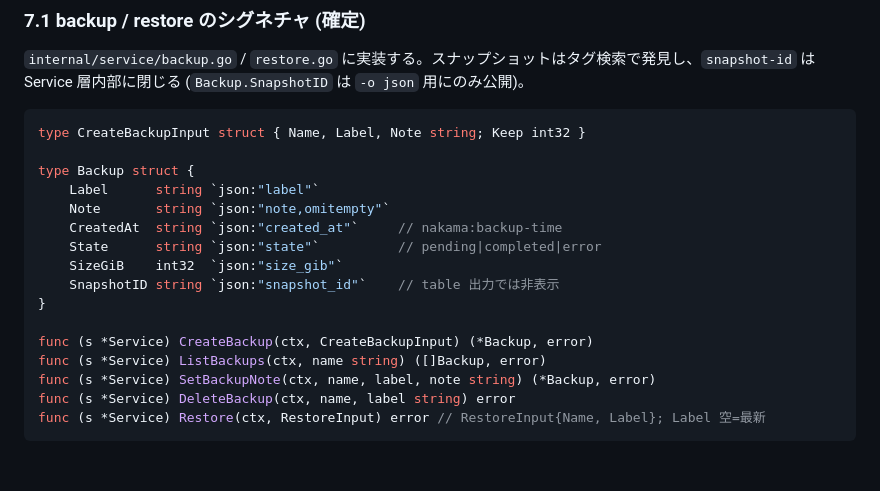
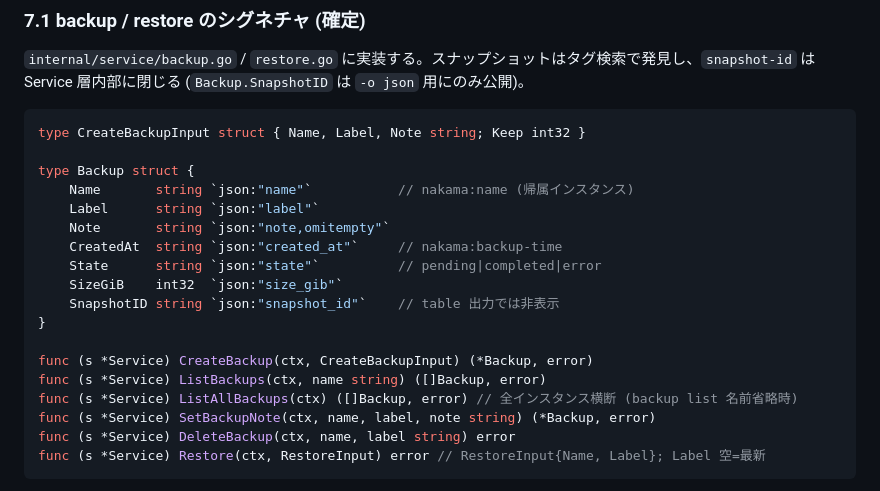
Before and after one commit to ukaji3/nakama, a Markdown page: docs/design.md, the part around the change. GitHub-like rendering; blank space fills up the shorter version.

```diff
--- a/docs/design.md
+++ b/docs/design.md
@@ -158,6 +158,7 @@ CLI はフラグから `*Input` を組み立て、Service を呼び出すだけ
 type CreateBackupInput struct { Name, Label, Note string; Keep int32 }
 
 type Backup struct {
+    Name       string `json:"name"`           // nakama:name (帰属インスタンス)
     Label      string `json:"label"`
     Note       string `json:"note,omitempty"`
     CreatedAt  string `json:"created_at"`     // nakama:backup-time
@@ -168,6 +169,7 @@ type Backup struct {
 
 func (s *Service) CreateBackup(ctx, CreateBackupInput) (*Backup, error)
 func (s *Service) ListBackups(ctx, name string) ([]Backup, error)
+func (s *Service) ListAllBackups(ctx) ([]Backup, error) // 全インスタンス横断 (backup list 名前省略時)
 func (s *Service) SetBackupNote(ctx, name, label, note string) (*Backup, error)
 func (s *Service) DeleteBackup(ctx, name, label string) error
 func (s *Service) Restore(ctx, RestoreInput) error // RestoreInput{Name, Label}; Label 空=最新
```
Also changed, not shown: README.md (+1 -0 lines), docs/requirements.md (+1 -1 lines).
